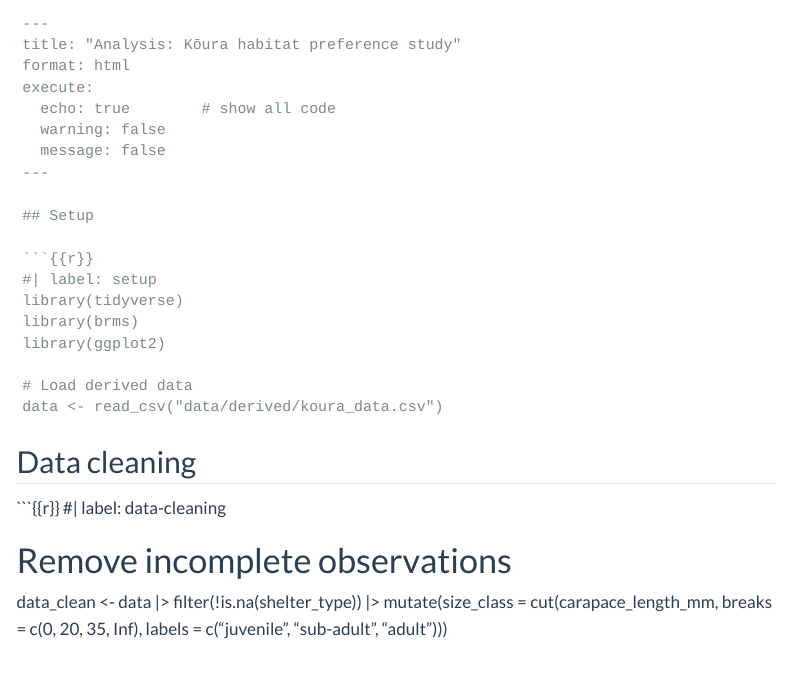
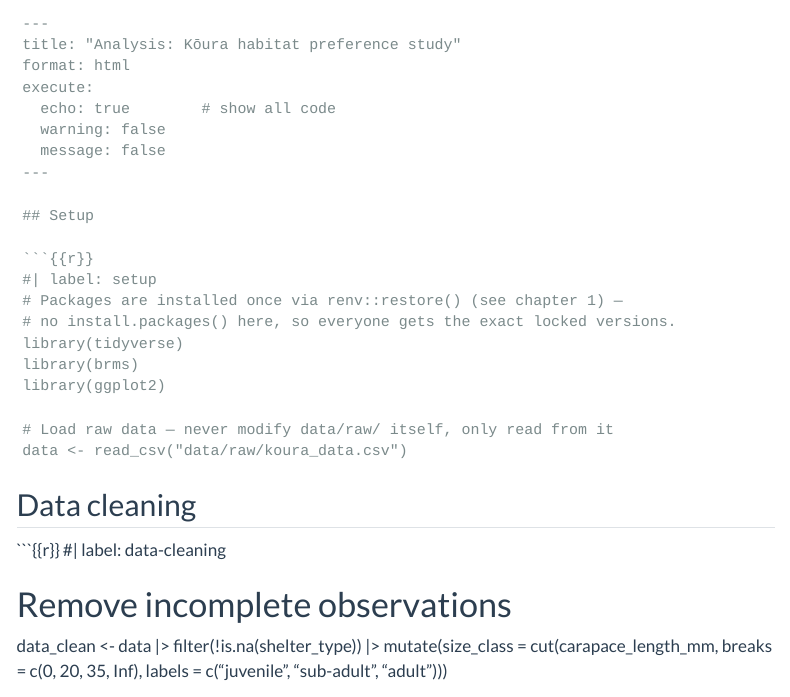
Before and after one commit to OlivierRaven/Open_Research_Workflow, a Quarto document (02-quarto-flow.qmd): the page in a window 1100 px wide, from 990 px down. Rendered offline with R 4.5, knitr and Pandoc in place of Quarto, with nearby package versions; menus at the side of the page are left out.

Commit message:
Fix analysis.qmd example: load raw data, not derived; note renv over auto-install
The worked example loaded from data/derived/ and then "cleaned" it again,
contradicting the golden rule from chapter 1 (read raw, write derived).
Also added a comment explaining why there's no install.packages() —
renv::restore() handles that once, so ad-hoc auto-install would
undermine the locked versions.

````diff
--- a/02-quarto-flow.qmd
+++ b/02-quarto-flow.qmd
@@ -48,12 +48,14 @@ execute:
 
 ```{{r}}
 #| label: setup
+# Packages are installed once via renv::restore() (see chapter 1) —
+# no install.packages() here, so everyone gets the exact locked versions.
 library(tidyverse)
 library(brms)
 library(ggplot2)
 
-# Load derived data
-data <- read_csv("data/derived/koura_data.csv")
+# Load raw data — never modify data/raw/ itself, only read from it
+data <- read_csv("data/raw/koura_data.csv")
 ```
 
 ## Data cleaning
````
